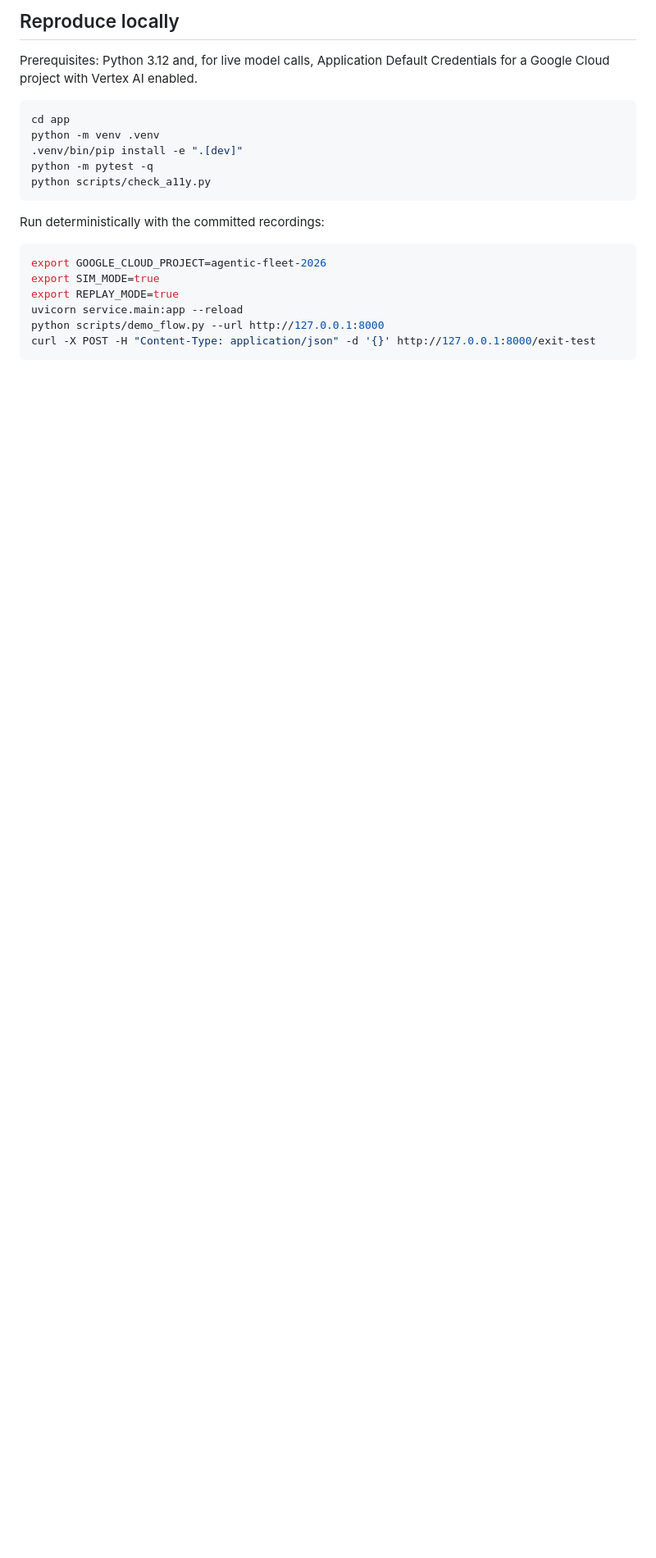
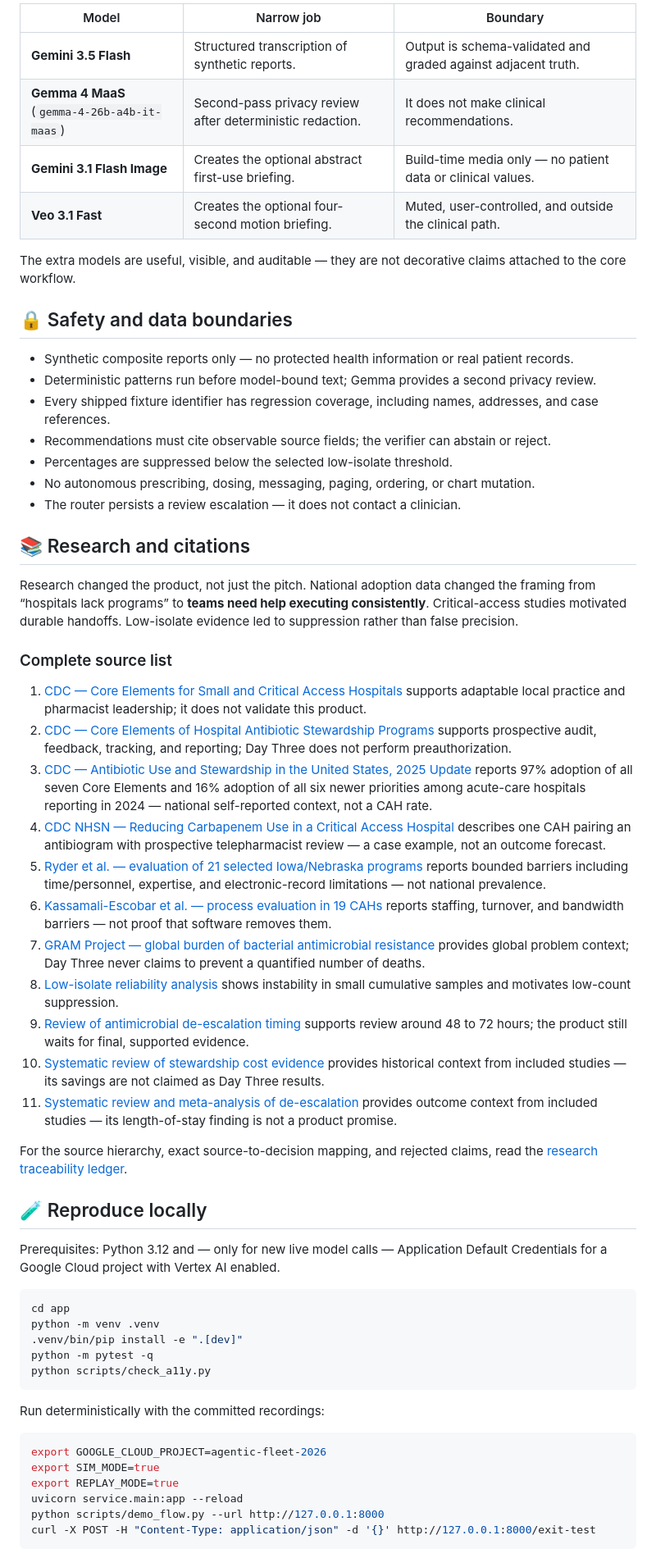
Before and after one commit to usv240/day-three, a Markdown page: README.md, the part around one of its changes. Shown at 82% size. Drawn GitHub-style; blank space fills up the shorter version.

````diff
--- a/README.md
+++ b/README.md
@@ -85,8 +100,51 @@ The recorded media prompts, exact model IDs, byte counts, and SHA-256 hashes are
 
-## Reproduce locally
+| Model | Narrow job | Boundary |
+|---|---|---|
+| **Gemini 3.5 Flash** | Structured transcription of synthetic reports. | Output is schema-validated and graded against adjacent truth. |
+| **Gemma 4 MaaS** (`gemma-4-26b-a4b-it-maas`) | Second-pass privacy review after deterministic redaction. | It does not make clinical recommendations. |
+| **Gemini 3.1 Flash Image** | Creates the optional abstract first-use briefing. | Build-time media only — no patient data or clinical values. |
+| **Veo 3.1 Fast** | Creates the optional four-second motion briefing. | Muted, user-controlled, and outside the clinical path. |
 
-Prerequisites: Python 3.12 and, for live model calls, Application Default Credentials for a Google
-Cloud project with Vertex AI enabled.
+The extra models are useful, visible, and auditable — they are not decorative claims attached to
+the core workflow.
+
+## 🔒 Safety and data boundaries
+
+- Synthetic composite reports only — no protected health information or real patient records.
+- Deterministic patterns run before model-bound text; Gemma provides a second privacy review.
+- Every shipped fixture identifier has regression coverage, including names, addresses, and case references.
+- Recommendations must cite observable source fields; the verifier can abstain or reject.
+- Percentages are suppressed below the selected low-isolate threshold.
+- No autonomous prescribing, dosing, messaging, paging, ordering, or chart mutation.
+- The router persists a review escalation — it does not contact a clinician.
+
+## 📚 Research and citations
+
+Research changed the product, not just the pitch. National adoption data changed the framing from
+“hospitals lack programs” to **teams need help executing consistently**. Critical-access studies
+motivated durable handoffs. Low-isolate evidence led to suppression rather than false precision.
+
+### Complete source list
+
+1. [CDC — Core Elements for Small and Critical Access Hospitals](https://www.cdc.gov/antibiotic-use/media/pdfs/core-elements-small-critical-508.pdf) supports adaptable local practice and pharmacist leadership; it does not validate this product.
+2. [CDC — Core Elements of Hospital Antibiotic Stewardship Programs](https://www.cdc.gov/antibiotic-use/hcp/core-elements/hospital.html) supports prospective audit, feedback, tracking, and reporting; Day Three does not perform preauthorization.
+3. [CDC — Antibiotic Use and Stewardship in the United States, 2025 Update](https://www.cdc.gov/antibiotic-use/hcp/data-research/stewardship-report.html) reports 97% adoption of all seven Core Elements and 16% adoption of all six newer priorities among acute-care hospitals reporting in 2024 — national self-reported context, not a CAH rate.
+4. [CDC NHSN — Reducing Carbapenem Use in a Critical Access Hospital](https://www.cdc.gov/nhsn/au-case-examples/reducing-carbapenem-use.html) describes one CAH pairing an antibiogram with prospective telepharmacist review — a case example, not an outcome forecast.
+5. [Ryder et al. — evaluation of 21 selected Iowa/Nebraska programs](https://pmc.ncbi.nlm.nih.gov/articles/PMC10594270/) reports bounded barriers including time/personnel, expertise, and electronic-record limitations — not national prevalence.
+6. [Kassamali-Escobar et al. — process evaluation in 19 CAHs](https://pmc.ncbi.nlm.nih.gov/articles/PMC11574594/) reports staffing, turnover, and bandwidth barriers — not proof that software removes them.
+7. [GRAM Project — global burden of bacterial antimicrobial resistance](https://pubmed.ncbi.nlm.nih.gov/39299261/) provides global problem context; Day Three never claims to prevent a quantified number of deaths.
+8. [Low-isolate reliability analysis](https://pmc.ncbi.nlm.nih.gov/articles/PMC9927543/) shows instability in small cumulative samples and motivates low-count suppression.
+9. [Review of antimicrobial de-escalation timing](https://www.ncbi.nlm.nih.gov/pmc/articles/PMC11776815/) supports review around 48 to 72 hours; the product still waits for final, supported evidence.
+10. [Systematic review of stewardship cost evidence](https://aricjournal.biomedcentral.com/articles/10.1186/s13756-019-0471-0) provides historical context from included studies — its savings are not claimed as Day Three results.
+11. [Systematic review and meta-analysis of de-escalation](https://www.mdpi.com/2813-0618/2/4/25) provides outcome context from included studies — its length-of-stay finding is not a product promise.
+
+For the source hierarchy, exact source-to-decision mapping, and rejected claims, read the
+[research traceability ledger](docs/research-traceability.md).
+
+## 🧪 Reproduce locally
+
+Prerequisites: Python 3.12 and — only for new live model calls — Application Default Credentials
+for a Google Cloud project with Vertex AI enabled.
 
 ```bash
 cd app
````
Also changed, not shown: other parts of README.md (+73 -89 lines).
